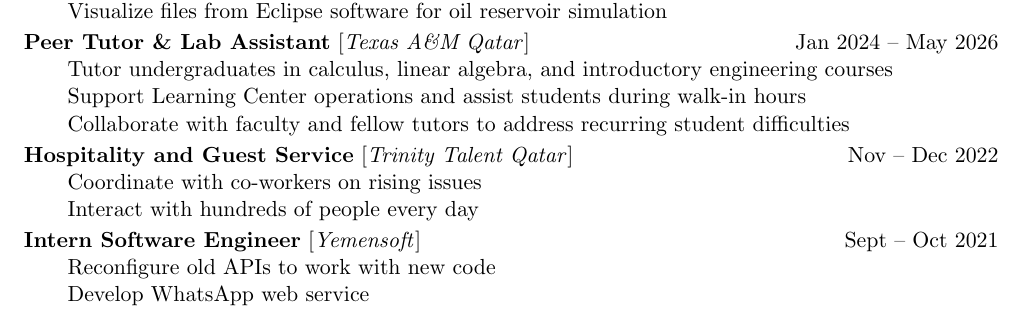
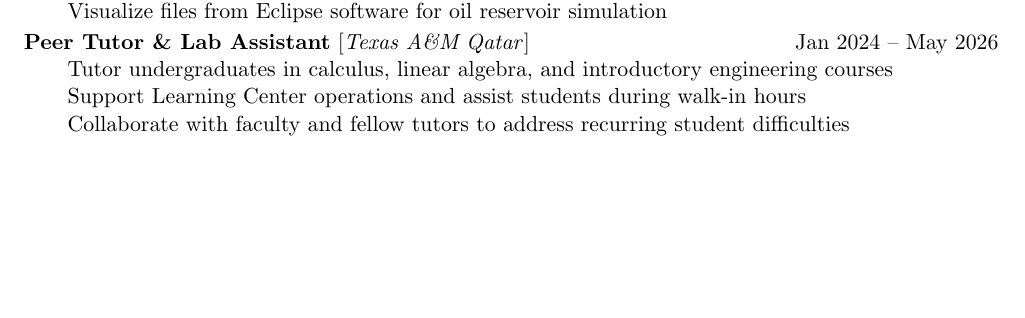
Before and after one commit to ElyasAmri/cv, a LaTeX CV (cv.tex): part of page 1 of 2, cut so that both start at the same text, the shorter picture padded with empty space. Compiled offline with pdfLaTeX.

Commit message:
Drop Trinity Talent and Yemensoft entries

```diff
--- a/cv.tex
+++ b/cv.tex
@@ -125,21 +125,6 @@
     \item Collaborate with faculty and fellow tutors to address recurring student difficulties
 \end{itemize}
 
-\vspace{2pt}
-
-\textbf{Hospitality and Guest Service} [\textit{Trinity Talent Qatar}] \hfill Nov -- Dec 2022
-\begin{itemize}[leftmargin=2em, nosep, label={}]
-    \item Coordinate with co-workers on rising issues
-    \item Interact with hundreds of people every day
-\end{itemize}
-
-\vspace{2pt}
-
-\textbf{Intern Software Engineer} [\textit{Yemensoft}] \hfill Sept -- Oct 2021
-\begin{itemize}[leftmargin=2em, nosep, label={}]
-    \item Reconfigure old APIs to work with new code
-    \item Develop WhatsApp web service
-\end{itemize}
 
 \newpage
 
```
